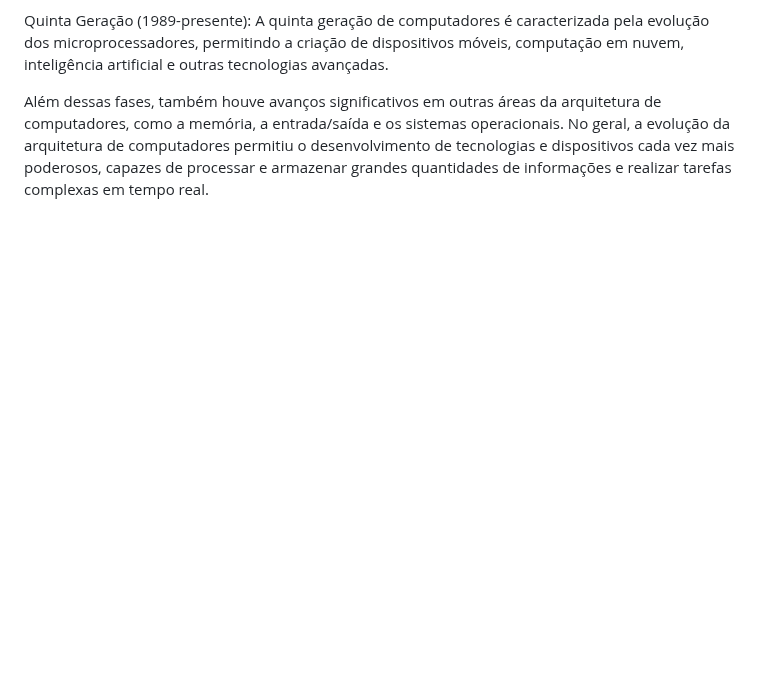
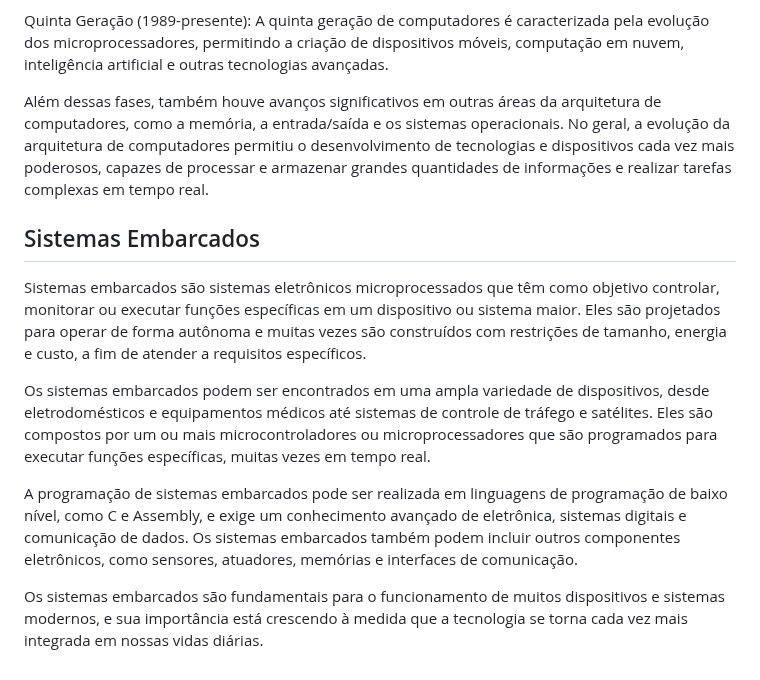
Before and after one commit to jhonesaly/study_all, a Markdown page: 1_notes/computer_architecture/comp_arch.md, the part around the change. Drawn GitHub-style; blank space fills up the shorter version.

Commit message:
docs: embedded systems

```diff
--- a/1_notes/computer_architecture/comp_arch.md
+++ b/1_notes/computer_architecture/comp_arch.md
@@ -51,3 +51,13 @@ Quarta Geração (1971-1989): A quarta geração de computadores usava microproc
 Quinta Geração (1989-presente): A quinta geração de computadores é caracterizada pela evolução dos microprocessadores, permitindo a criação de dispositivos móveis, computação em nuvem, inteligência artificial e outras tecnologias avançadas.
 
 Além dessas fases, também houve avanços significativos em outras áreas da arquitetura de computadores, como a memória, a entrada/saída e os sistemas operacionais. No geral, a evolução da arquitetura de computadores permitiu o desenvolvimento de tecnologias e dispositivos cada vez mais poderosos, capazes de processar e armazenar grandes quantidades de informações e realizar tarefas complexas em tempo real.
+
+## Sistemas Embarcados
+
+Sistemas embarcados são sistemas eletrônicos microprocessados que têm como objetivo controlar, monitorar ou executar funções específicas em um dispositivo ou sistema maior. Eles são projetados para operar de forma autônoma e muitas vezes são construídos com restrições de tamanho, energia e custo, a fim de atender a requisitos específicos.
+
+Os sistemas embarcados podem ser encontrados em uma ampla variedade de dispositivos, desde eletrodomésticos e equipamentos médicos até sistemas de controle de tráfego e satélites. Eles são compostos por um ou mais microcontroladores ou microprocessadores que são programados para executar funções específicas, muitas vezes em tempo real.
+
+A programação de sistemas embarcados pode ser realizada em linguagens de programação de baixo nível, como C e Assembly, e exige um conhecimento avançado de eletrônica, sistemas digitais e comunicação de dados. Os sistemas embarcados também podem incluir outros componentes eletrônicos, como sensores, atuadores, memórias e interfaces de comunicação.
+
+Os sistemas embarcados são fundamentais para o funcionamento de muitos dispositivos e sistemas modernos, e sua importância está crescendo à medida que a tecnologia se torna cada vez mais integrada em nossas vidas diárias.
```
